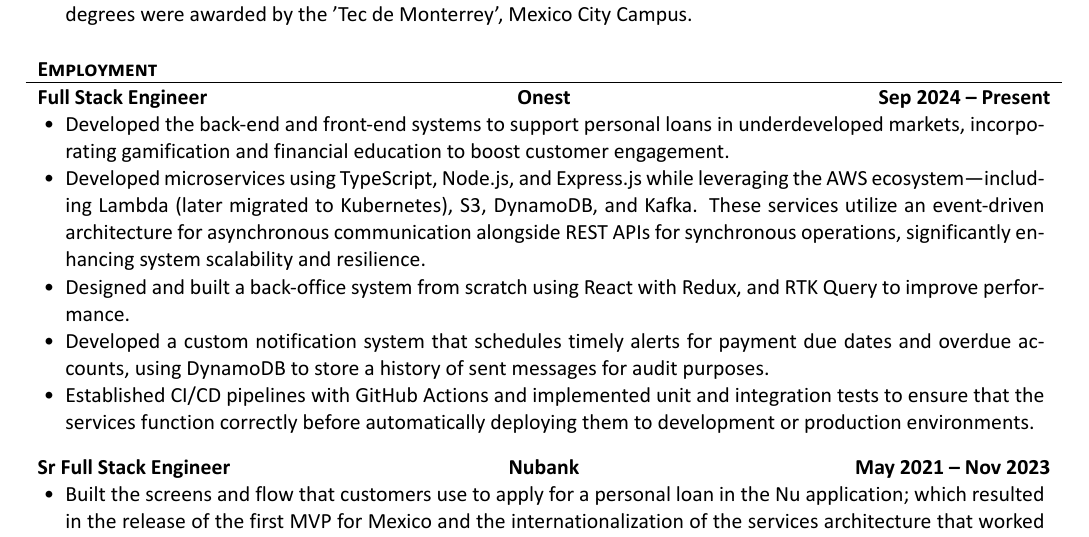
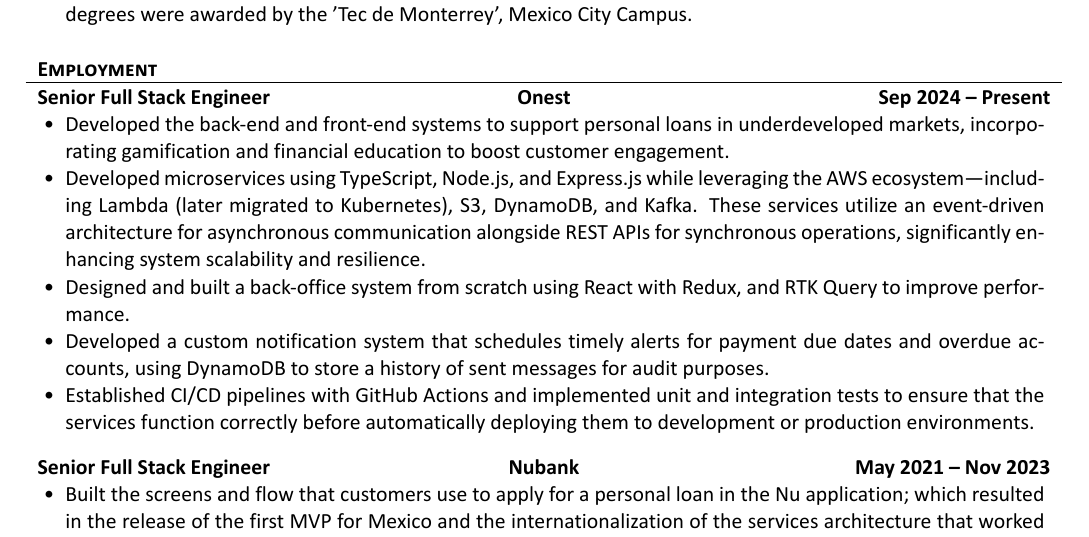
Before and after one commit to edblancas/edblancas.github.io, a LaTeX CV (cv/cv.tex): part of page 1 of 2, cut so that both start at the same text. The pictures show the PDF file cv/cv.pdf that the author committed with the source.

Commit message:
update to senior full stack on roles

```diff
--- a/cv/cv.tex
+++ b/cv/cv.tex
@@ -58,7 +58,7 @@
 	\end{cvsection}
 
 	\begin{cvsection}{Employment}
-		\begin{cvsubsection}{Full Stack Engineer}{Onest}{Sep 2024 -- Present}
+		\begin{cvsubsection}{Senior Full Stack Engineer}{Onest}{Sep 2024 -- Present}
 			\begin{itemize}
 				\item Developed the back-end and front-end systems to support personal loans in underdeveloped markets, incorporating gamification and financial education to boost customer engagement.
 				\item Developed microservices using TypeScript, Node.js, and Express.js while leveraging the AWS ecosystem—including Lambda (later migrated to Kubernetes), S3, DynamoDB, and Kafka. These services utilize an event-driven architecture for asynchronous communication alongside REST APIs for synchronous operations, significantly enhancing system scalability and resilience.
@@ -68,7 +68,7 @@
 			\end{itemize}
 		\end{cvsubsection}
 
-		\begin{cvsubsection}{Sr Full Stack Engineer}{Nubank}{May 2021 -- Nov 2023}
+		\begin{cvsubsection}{Senior Full Stack Engineer}{Nubank}{May 2021 -- Nov 2023}
 			\begin{itemize}
 				\item Built the screens and flow that customers use to apply for a personal loan in the Nu application; which resulted in the release of the first MVP for Mexico and the internationalization of the services architecture that worked both for Brazil and Colombia. Clojure, Datomic, BDC, and Flutter.
 				\item Designed, and built the architecture that would enable the backend for the issue of personal loans; this includes the creation or internationalization of services. Clojure, Kafka, Datomic, and K8s.
@@ -76,7 +76,7 @@
 			\end{itemize}
 		\end{cvsubsection}
 
-		\begin{cvsubsection}{Sr Full Stack Engineer}{Rappi}{Jul 2019 -- May 2021}
+		\begin{cvsubsection}{Senior Full Stack Engineer}{Rappi}{Jul 2019 -- May 2021}
 			\begin{itemize}
 				\item Coaching a small team to migrate the old microservices to a new event-based architecture mainly with Kotlin (Spring Boot) and Kafka, but we also used TypeScrpit (NestJS); that resulted in a more robust infrastructure that powers the Colombian's RappiPay B2B ecosystem. PostgreSQL, Jenkins, and K8s.
 				\item Built a solution, with Airflow and Python3, that helped in the day-to-day settlement transactions processed by RappiPay systems with Rappi's debit card. This led to an automated process and a more precise and rapid resolution to tens of thousands of support tickets for Mexico and Brasil. Pandas, Snowflake, K8s.
```
Also changed, not shown: resume/resume.tex (+3 -3 lines), cv/cv.pdf, resume/resume.pdf.
